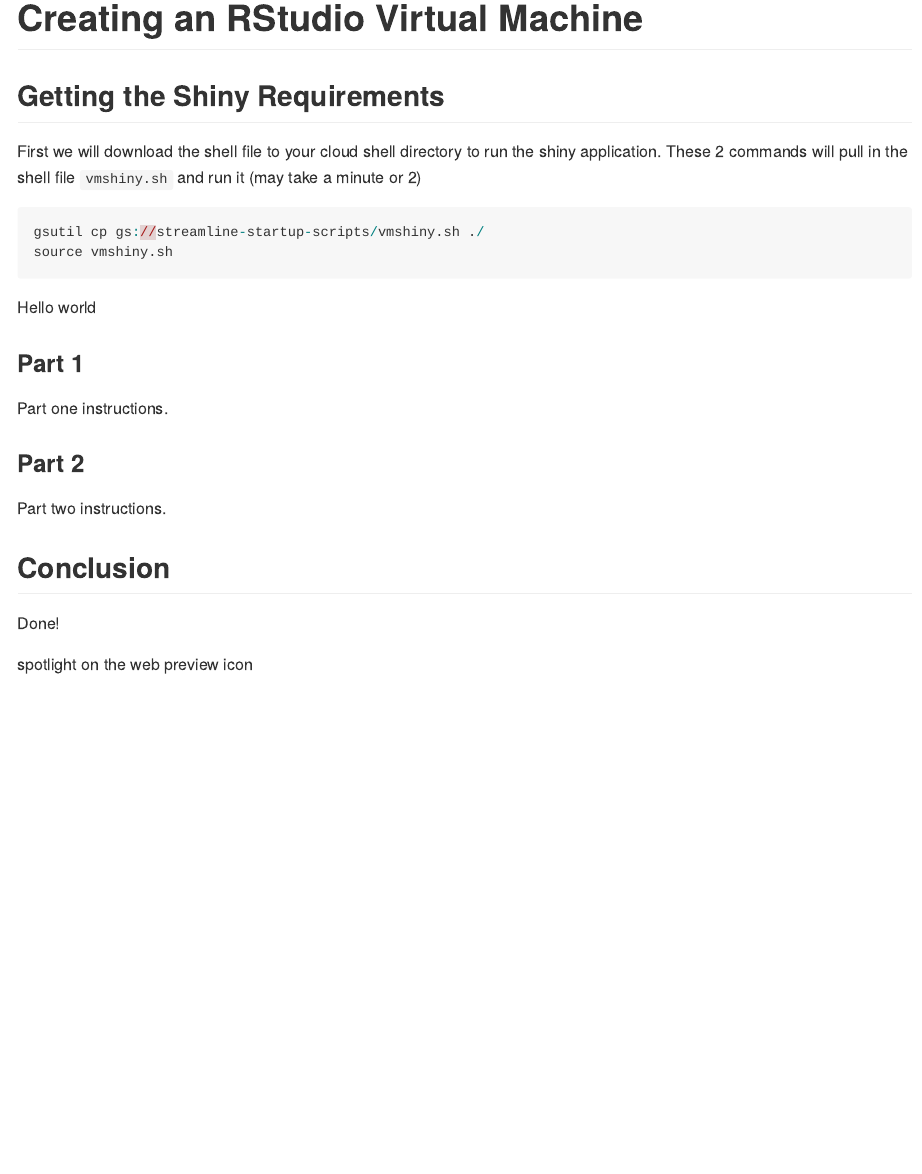
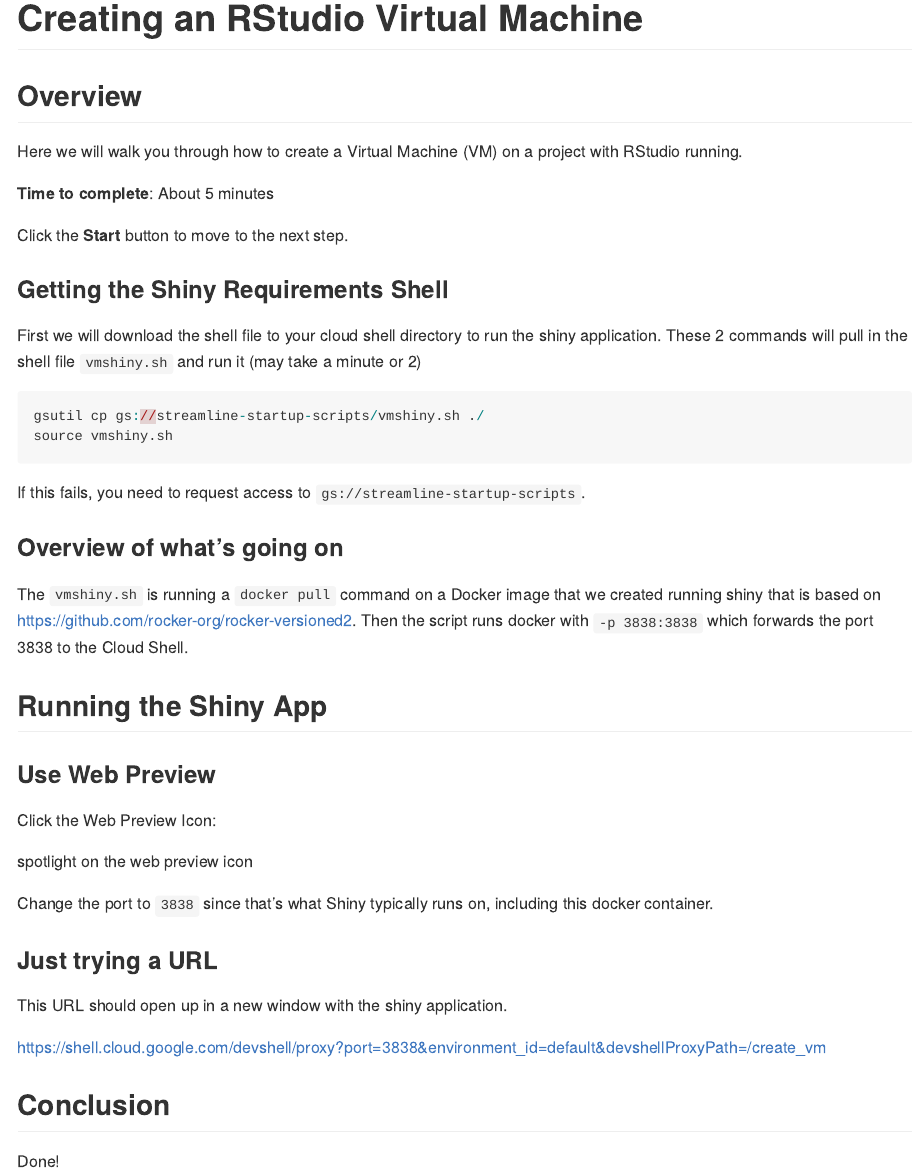
Before and after one commit to StreamlineDataScience/cloudshell-tutorials, an R Markdown document (bootstrap-vm.Rmd): the page in a window 1100 px wide, from its top. Rendered offline with R 4.5, knitr and Pandoc, with nearby package versions.

Commit message:
added a tutorial

````diff
--- a/bootstrap-vm.Rmd
+++ b/bootstrap-vm.Rmd
@@ -8,7 +8,16 @@
 
 # Creating an RStudio Virtual Machine
 
-## Getting the Shiny Requirements
+## Overview
+
+Here we will walk you through how to create a Virtual Machine (VM) on a project with RStudio running.
+
+**Time to complete**: About 5 minutes
+
+Click the **Start** button to move to the next step.
+
+
+### Getting the Shiny Requirements Shell
 
 First we will download the shell file to your cloud shell directory to run the shiny application.  These 2 commands will pull in the shell file `vmshiny.sh` and run it (may take a minute or 2)
 
@@ -17,22 +26,32 @@
 source vmshiny.sh
 ```
 
+If this fails, you need to request access to `gs://streamline-startup-scripts`.
 
-Hello world
+### Overview of what's going on
 
-### Part 1
+The `vmshiny.sh` is running a `docker pull` command on a Docker image that we created running shiny that is based on https://github.com/rocker-org/rocker-versioned2.  Then the script runs docker with `-p 3838:3838` which forwards the port 3838 to the Cloud Shell.
 
-Part one instructions.
+## Running the Shiny App
 
-### Part 2
+### Use Web Preview
 
-Part two instructions.
-
-## Conclusion
-
-Done!
+Click the Web Preview Icon:
 
 <walkthrough-spotlight-pointer
     spotlightId="devshell-web-preview-button">
     spotlight on the web preview icon
 </walkthrough-spotlight-pointer>
+
+Change the port to `3838` since that's what Shiny typically runs on, including this docker container.
+
+### Just trying a URL
+
+This URL should open up in a new window with the shiny application.
+
+https://shell.cloud.google.com/devshell/proxy?port=3838&environment_id=default&devshellProxyPath=/create_vm
+
+
+## Conclusion
+
+Done!
````
Also changed, not shown: bootstrap-vm.md (added).
